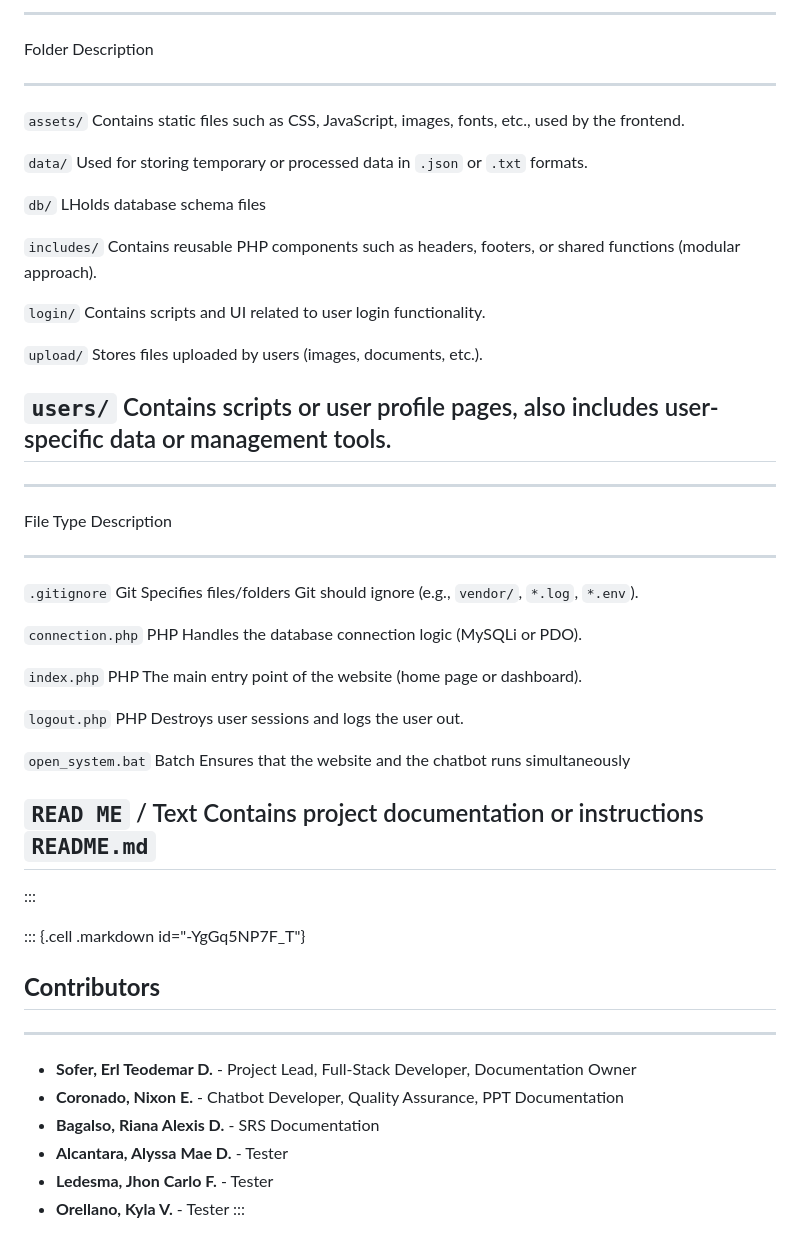
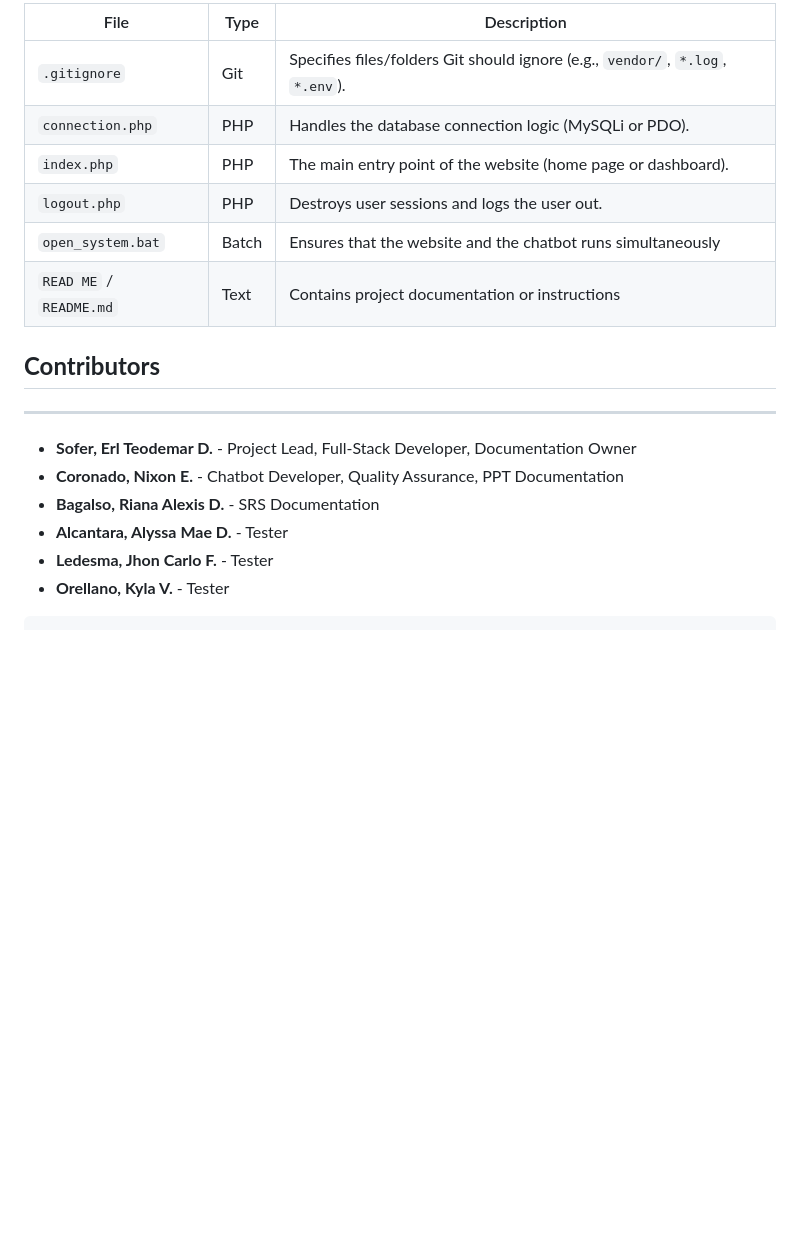
Before and after one commit to haynako0/improved-lagunapho, a Markdown page: README.md, the part around the change printed below. GitHub-like rendering; blank space fills up the shorter version.

````diff
--- a/README.md
+++ b/README.md
@@ -168,58 +116,22 @@ pip install flask_cors
 
-  ------------------------------------------------------------------------------
-  Folder        Description
-  ------------- ----------------------------------------------------------------
-  `assets/`     Contains static files such as CSS, JavaScript, images, fonts,
-                etc., used by the frontend.
+| File                    | Type  | Description                                                                                   |
+| ----------------------- | ----- | --------------------------------------------------------------------------------------------- |
+| `.gitignore`            | Git   | Specifies files/folders Git should ignore (e.g., `vendor/`, `*.log`, `*.env`).                |
+| `connection.php`        | PHP   | Handles the database connection logic (MySQLi or PDO).                                        |
+| `index.php`             | PHP   | The main entry point of the website (home page or dashboard).                                 |
+| `logout.php`            | PHP   | Destroys user sessions and logs the user out.                                                 |
+| `open_system.bat`       | Batch | Ensures that the website and the chatbot runs simultaneously                 |
+| `READ ME` / `README.md` | Text  | Contains project documentation or instructions  |
 
-  `data/`       Used for storing temporary or processed data in `.json` or
-                `.txt` formats.
 
-  `db/`         LHolds database schema files
-
-  `includes/`   Contains reusable PHP components such as headers, footers, or
-                shared functions (modular approach).
-
-  `login/`      Contains scripts and UI related to user login functionality.
-
-  `upload/`     Stores files uploaded by users (images, documents, etc.).
-
-  `users/`      Contains scripts or user profile pages, also includes
-                user-specific data or management tools.
-  ------------------------------------------------------------------------------
-
-  ----------------------------------------------------------------------------------
-  File                Type    Description
-  ------------------- ------- ------------------------------------------------------
-  `.gitignore`        Git     Specifies files/folders Git should ignore (e.g.,
-                              `vendor/`, `*.log`, `*.env`).
-
-  `connection.php`    PHP     Handles the database connection logic (MySQLi or PDO).
-
-  `index.php`         PHP     The main entry point of the website (home page or
-                              dashboard).
-
-  `logout.php`        PHP     Destroys user sessions and logs the user out.
-
-  `open_system.bat`   Batch   Ensures that the website and the chatbot runs
-                              simultaneously
-
-  `READ ME` /         Text    Contains project documentation or instructions
-  `README.md`
-  ----------------------------------------------------------------------------------
-:::
-
-::: {.cell .markdown id="-YgGq5NP7F_T"}
 ## **Contributors**
 
-------------------------------------------------------------------------
+---
 
--   **Sofer, Erl Teodemar D.** - Project Lead, Full-Stack Developer,
-    Documentation Owner
--   **Coronado, Nixon E.** - Chatbot Developer, Quality Assurance, PPT
-    Documentation
--   **Bagalso, Riana Alexis D.** - SRS Documentation
--   **Alcantara, Alyssa Mae D.** - Tester
--   **Ledesma, Jhon Carlo F.** - Tester
--   **Orellano, Kyla V.** - Tester
-:::
+- **Sofer, Erl Teodemar D.** - Project Lead, Full-Stack Developer, Documentation Owner
+- **Coronado, Nixon E.** - Chatbot Developer, Quality Assurance, PPT Documentation
+- **Bagalso, Riana Alexis D.** - SRS Documentation
+- **Alcantara, Alyssa Mae D.** - Tester
+- **Ledesma, Jhon Carlo F.** - Tester
+- **Orellano, Kyla V.** - Tester
+```
````
Also changed, not shown: other parts of README.md (+69 -121 lines).
